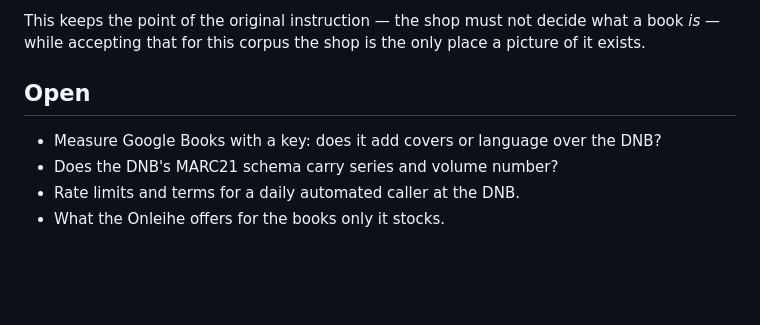
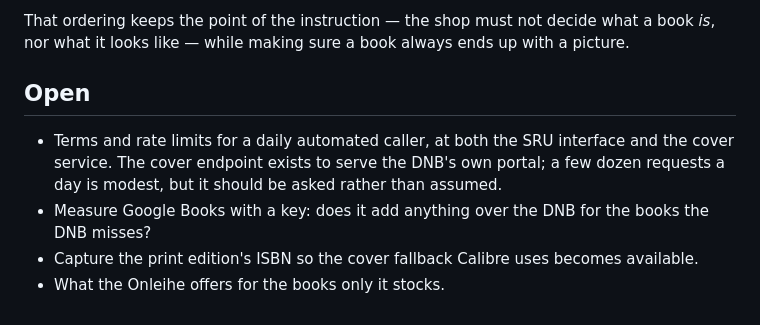
Before and after one commit to g41nxe/ebook-watchlist, a Markdown page: docs/research/metadata-sources.md, the part around one of its changes. Rendered like a GitHub page; blank space fills up the shorter version.

```diff
--- a/docs/research/metadata-sources.md
+++ b/docs/research/metadata-sources.md
@@ -66,11 +89,16 @@ Unmeasured candidates, with what stands against each:
 
-This keeps the point of the original instruction — the shop must not decide what
-a book *is* — while accepting that for this corpus the shop is the only place a
-picture of it exists.
+That ordering keeps the point of the instruction — the shop must not decide what
+a book *is*, nor what it looks like — while making sure a book always ends up
+with a picture.
 
 ## Open
 
-- Measure Google Books with a key: does it add covers or language over the DNB?
-- Does the DNB's MARC21 schema carry series and volume number?
-- Rate limits and terms for a daily automated caller at the DNB.
+- Terms and rate limits for a daily automated caller, at both the SRU interface
+  and the cover service. The cover endpoint exists to serve the DNB's own portal;
+  a few dozen requests a day is modest, but it should be asked rather than
+  assumed.
+- Measure Google Books with a key: does it add anything over the DNB for the
+  books the DNB misses?
+- Capture the print edition's ISBN so the cover fallback Calibre uses becomes
+  available.
 - What the Onleihe offers for the books only it stocks.
```
Also changed, not shown: other parts of docs/research/metadata-sources.md (+67 -44 lines).
